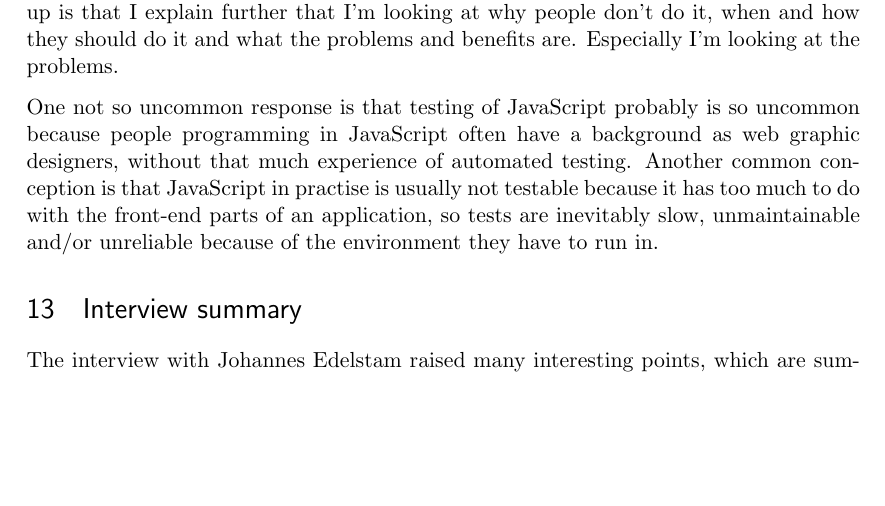
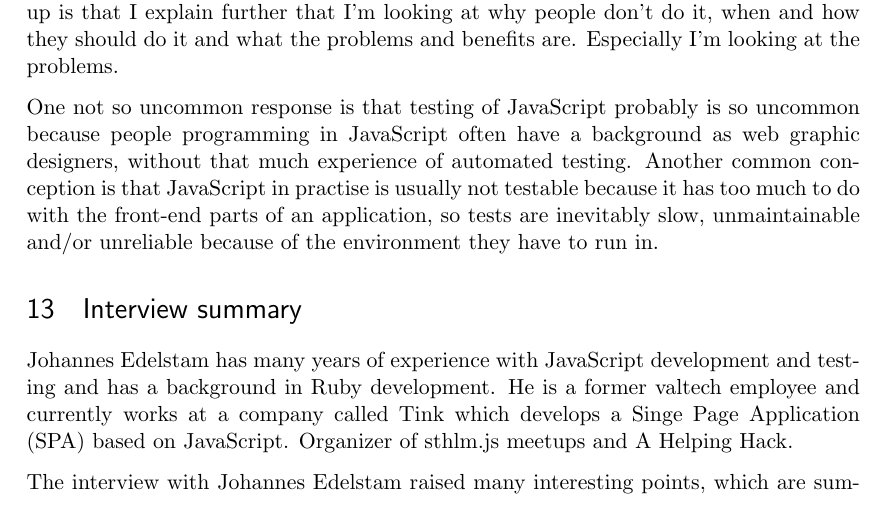
Before and after one commit to emilwall/exjobb, a LaTeX thesis (exjobb_thesis_emilwall.tex): part of page 26 of 72, cut so that both start at the same text, the shorter picture padded with empty space. Compiled offline with pdfLaTeX.

Commit message:
Introduction of Johannes

```diff
--- a/exjobb_thesis_emilwall.tex
+++ b/exjobb_thesis_emilwall.tex
@@ -404,6 +404,8 @@ During my work on this thesis, I have explained to numerous people what it is th
 One not so uncommon response is that testing of JavaScript probably is so uncommon because people programming in JavaScript often have a background as web graphic designers, without that much experience of automated testing. Another common conception is that JavaScript in practise is usually not testable because it has too much to do with the front-end parts of an application, so tests are inevitably slow, unmaintainable and/or unreliable because of the environment they have to run in.
 
 \section{Interview summary}
+
+Johannes Edelstam has many years of experience with JavaScript development and testing and has a background in Ruby development. He is a former valtech employee and currently works at a company called Tink which develops a Singe Page Application (SPA) based on JavaScript. Organizer of sthlm.js meetups and A Helping Hack.
 
 The interview with Johannes Edelstam raised many interesting points, which are summarized in this section. He is an experienced Ruby and JavaScript developer, organizer of the sthlm.js meetup group and a former employee of Valtech, now working at Tink. He has a positive attitude towards JavaScript as a programming language and has extensive experience of test driven development.
 
```
